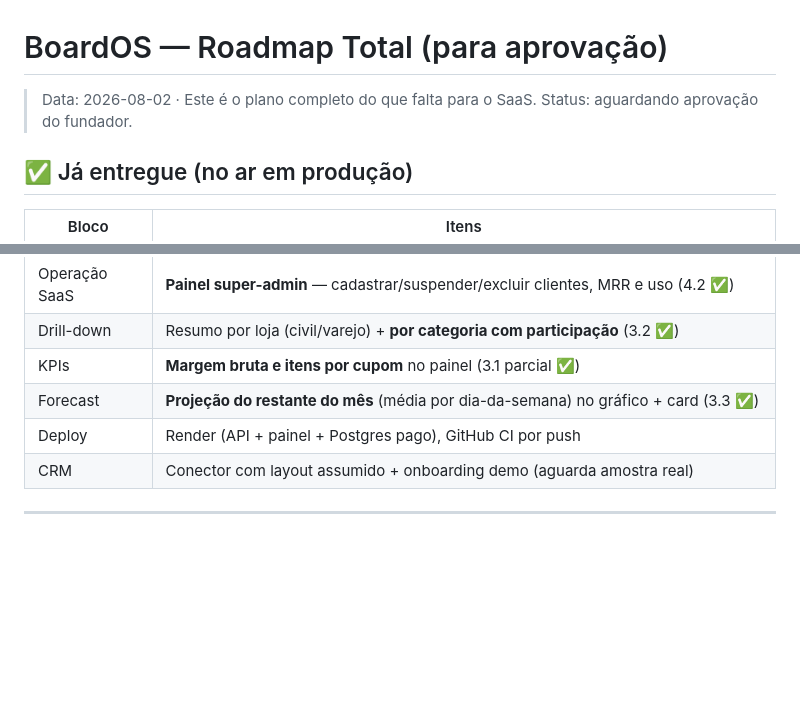
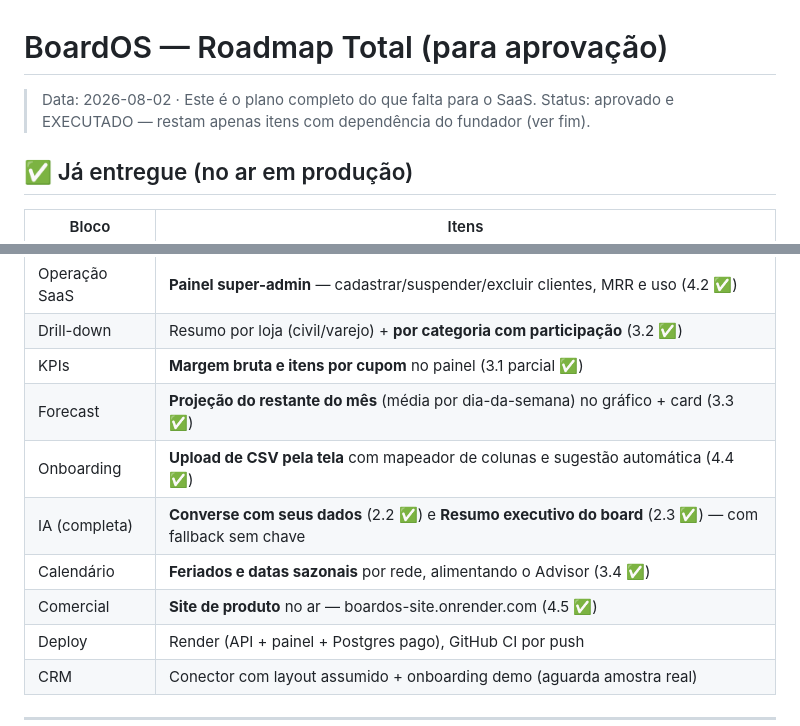
Before and after one commit to rodrobau-wq/BoardOsClaude, a Markdown page: ROADMAP.md, 2 parts joined by grey strips. GitHub-like rendering; blank space fills up the shorter version.

Commit message:
Roadmap: lote final entregue (4.4, 2.2, 2.3, 3.4, 4.5) — plano executado
Co-Authored-By: Claude Opus 4.8 <noreply@anthropic.com>

```diff
--- a/ROADMAP.md
+++ b/ROADMAP.md
@@ -1,7 +1,7 @@
 # BoardOS — Roadmap Total (para aprovação)
 
 > Data: 2026-08-02 · Este é o plano completo do que falta para o SaaS.
-> Status: aguardando aprovação do fundador.
+> Status: aprovado e EXECUTADO — restam apenas itens com dependência do fundador (ver fim).
 
 ## ✅ Já entregue (no ar em produção)
 
@@ -21,6 +21,10 @@
 | Drill-down | Resumo por loja (civil/varejo) + **por categoria com participação** (3.2 ✅) |
 | KPIs | **Margem bruta e itens por cupom** no painel (3.1 parcial ✅) |
 | Forecast | **Projeção do restante do mês** (média por dia-da-semana) no gráfico + card (3.3 ✅) |
+| Onboarding | **Upload de CSV pela tela** com mapeador de colunas e sugestão automática (4.4 ✅) |
+| IA (completa) | **Converse com seus dados** (2.2 ✅) e **Resumo executivo do board** (2.3 ✅) — com fallback sem chave |
+| Calendário | **Feriados e datas sazonais** por rede, alimentando o Advisor (3.4 ✅) |
+| Comercial | **Site de produto** no ar — boardos-site.onrender.com (4.5 ✅) |
 | Deploy | Render (API + painel + Postgres pago), GitHub CI por push |
 | CRM | Conector com layout assumido + onboarding demo (aguarda amostra real) |
 
```
